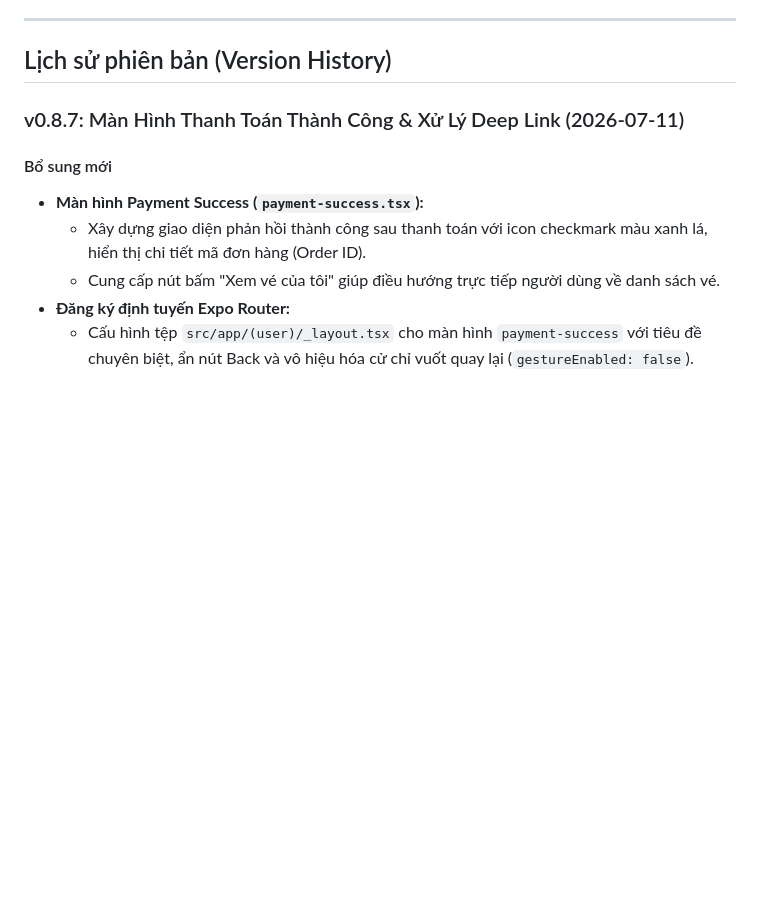
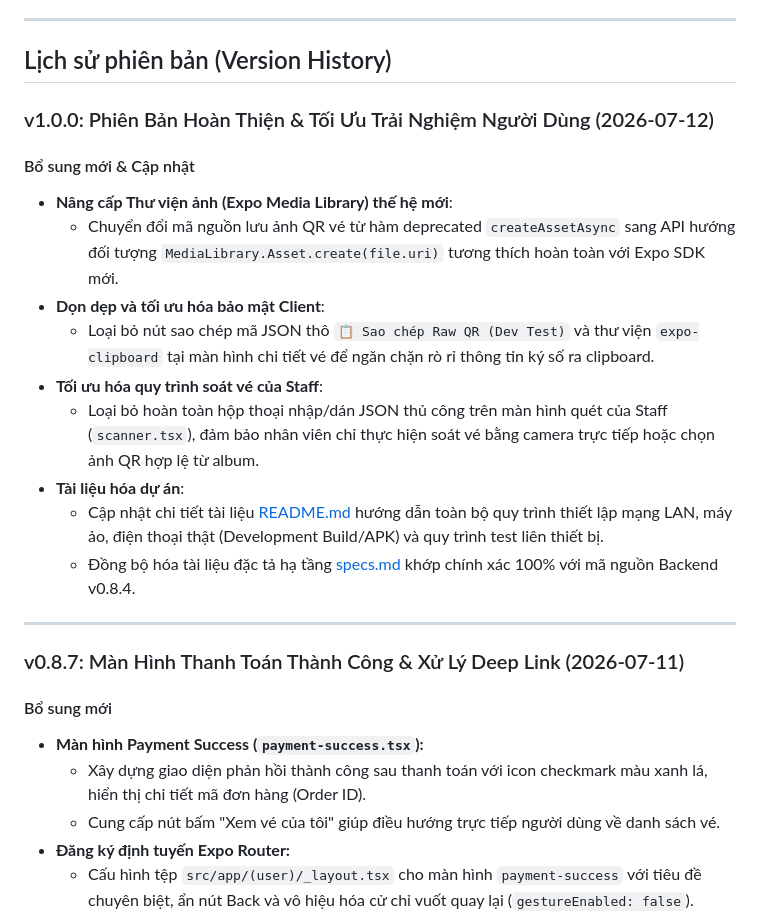
Before and after one commit to NichikouGN/ticket-box-mobile-app, a Markdown page: changelog.md, the part around the change. GitHub-like rendering; blank space fills up the shorter version.

Commit message:
chore: release v1.0.0 and update changelog

```diff
--- a/changelog.md
+++ b/changelog.md
@@ -22,6 +22,21 @@ Tài liệu này ghi nhận toàn bộ lịch sử cập nhật, nâng cấp tí
 ---
 
 ## Lịch sử phiên bản (Version History)
+
+### v1.0.0: Phiên Bản Hoàn Thiện & Tối Ưu Trải Nghiệm Người Dùng (2026-07-12)
+
+#### Bổ sung mới & Cập nhật
+- **Nâng cấp Thư viện ảnh (Expo Media Library) thế hệ mới**:
+  - Chuyển đổi mã nguồn lưu ảnh QR vé từ hàm deprecated `createAssetAsync` sang API hướng đối tượng `MediaLibrary.Asset.create(file.uri)` tương thích hoàn toàn với Expo SDK mới.
+- **Dọn dẹp và tối ưu hóa bảo mật Client**:
+  - Loại bỏ nút sao chép mã JSON thô `📋 Sao chép Raw QR (Dev Test)` và thư viện `expo-clipboard` tại màn hình chi tiết vé để ngăn chặn rò rỉ thông tin ký số ra clipboard.
+- **Tối ưu hóa quy trình soát vé của Staff**:
+  - Loại bỏ hoàn toàn hộp thoại nhập/dán JSON thủ công trên màn hình quét của Staff (`scanner.tsx`), đảm bảo nhân viên chỉ thực hiện soát vé bằng camera trực tiếp hoặc chọn ảnh QR hợp lệ từ album.
+- **Tài liệu hóa dự án**:
+  - Cập nhật chi tiết tài liệu [README.md](file:///C:/Users/LOQ/Documents/ticket-box-mobile-app/README.md) hướng dẫn toàn bộ quy trình thiết lập mạng LAN, máy ảo, điện thoại thật (Development Build/APK) và quy trình test liên thiết bị.
+  - Đồng bộ hóa tài liệu đặc tả hạ tầng [specs.md](file:///C:/Users/LOQ/Documents/ticket-box-mobile-app/specs.md) khớp chính xác 100% với mã nguồn Backend v0.8.4.
+
+---
 
 ### v0.8.7: Màn Hình Thanh Toán Thành Công & Xử Lý Deep Link (2026-07-11)
 
```
